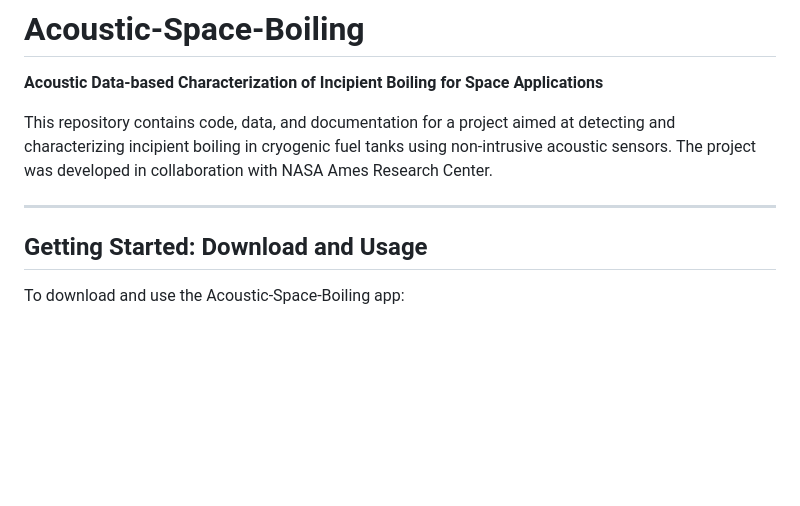
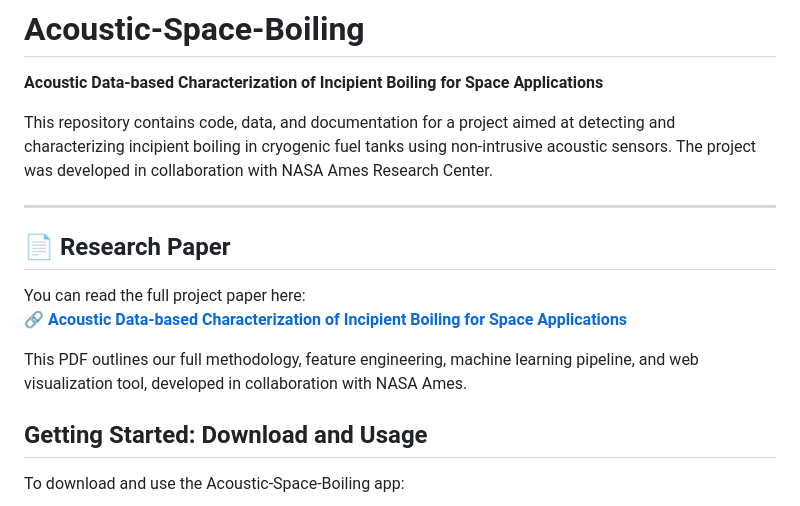
Before and after one commit to AndrewJMart/AcousticSpaceBoiling, a Markdown page: README.md, the part around the change. Drawn GitHub-style; blank space fills up the shorter version.

```diff
--- a/README.md
+++ b/README.md
@@ -5,6 +5,13 @@
 This repository contains code, data, and documentation for a project aimed at detecting and characterizing incipient boiling in cryogenic fuel tanks using non-intrusive acoustic sensors. The project was developed in collaboration with NASA Ames Research Center.
 
 ---
+
+## 📄 Research Paper
+
+You can read the full project paper here:
+🔗 [**Acoustic Data-based Characterization of Incipient Boiling for Space Applications**](https://andrewjmart.github.io/AcousticSpaceBoiling/)
+
+This PDF outlines our full methodology, feature engineering, machine learning pipeline, and web visualization tool, developed in collaboration with NASA Ames.
 
 ## Getting Started: Download and Usage
 
```
